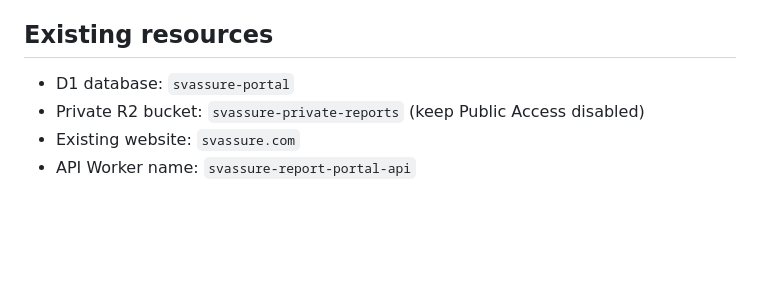
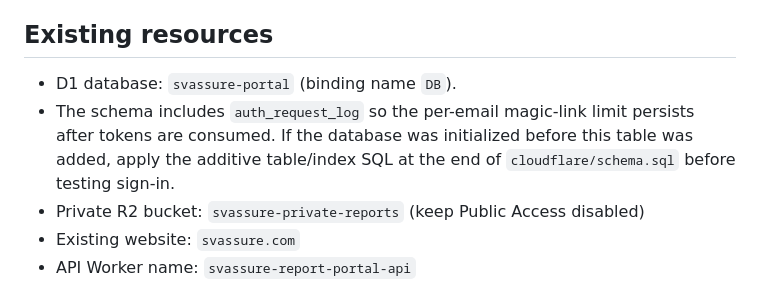
Before and after one commit to shreevasuda/sv-assure-website, a Markdown page: cloudflare/SETUP.md, the part around the change. GitHub-like rendering; blank space fills up the shorter version.

Commit message:
Document auth request log migration

```diff
--- a/cloudflare/SETUP.md
+++ b/cloudflare/SETUP.md
@@ -3,7 +3,8 @@
 The portal is being prepared as a separate API Worker so the existing static-assets-only production Worker for `svassure.com` does not need to be reconfigured. This is not production-ready until deployed and tested. Do not use real borrower information yet.
 
 ## Existing resources
-- D1 database: `svassure-portal`
+- D1 database: `svassure-portal` (binding name `DB`).
+- The schema includes `auth_request_log` so the per-email magic-link limit persists after tokens are consumed. If the database was initialized before this table was added, apply the additive table/index SQL at the end of `cloudflare/schema.sql` before testing sign-in.
 - Private R2 bucket: `svassure-private-reports` (keep Public Access disabled)
 - Existing website: `svassure.com`
 - API Worker name: `svassure-report-portal-api`
```
